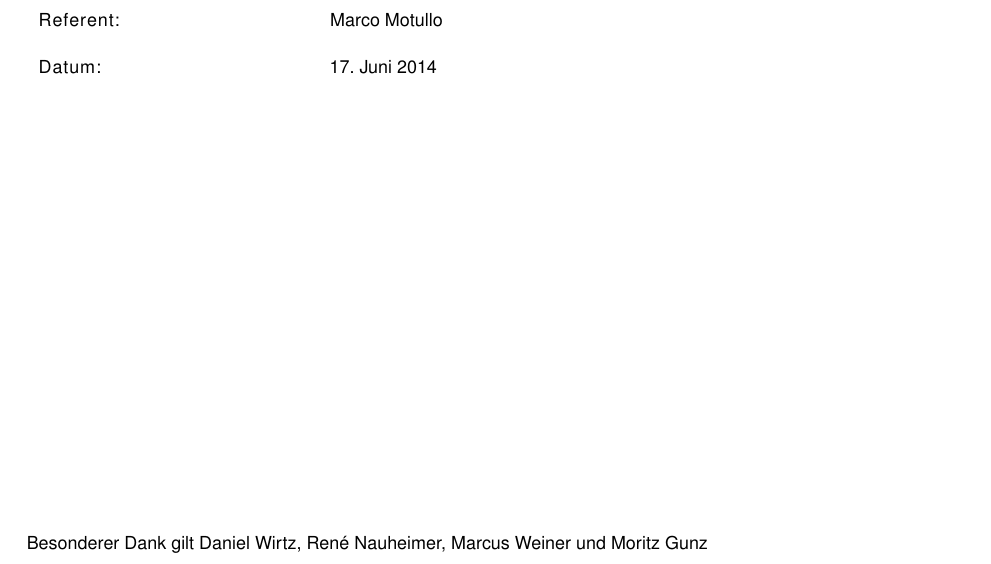
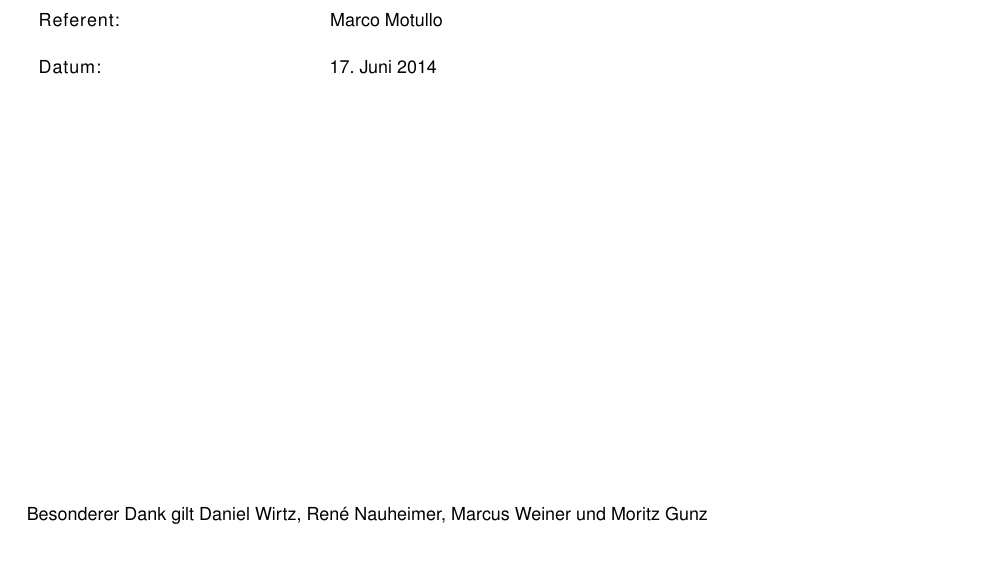
Before and after one commit to leolabs/bachelor, a LaTeX book (src/template/index.tex): part of page 1 of 6, cut so that both start at the same text. Compiled offline with pdfLaTeX.

Commit message:
:wrench: Update imports and parameters of LaTeX template

```diff
--- a/src/template/index.tex
+++ b/src/template/index.tex
@@ -51,6 +51,8 @@
 \usepackage{amsmath}		% Muss sein
 \usepackage{mathrsfs} 	% Weitere Mathematik-Symbole, z.B. Laplace-L
 \usepackage{grffile}
+\usepackage{longtable,booktabs}
+\usepackage{cleveref}
 
 \usepackage{graphicx}		% Definiert o.a. \includegraphics
 \graphicspath{{../content.textbundle/}{.}}
@@ -61,7 +63,7 @@
 \renewcommand{\familydefault}{\sfdefault}	% als Standardschrift serifenlose Schrift verwenden
 
 \usepackage{geometry} 		% Ränder direkt einstellen
-\geometry{a4paper, top=30mm, left=40mm, right=20mm, bottom=25mm} % nach Vorgabe
+\geometry{a4paper, top=30mm, left=40mm, right=20mm, bottom=30mm} % nach Vorgabe
 \linespread{1.5} 		% Zeilenabstand nach Vorgabe
 
 \usepackage[font=small,labelfont=bf]{caption}  % customization of captions of floating environments such figure and table
```
Also changed, not shown: src/template/index.tex (1 more changed lines).
